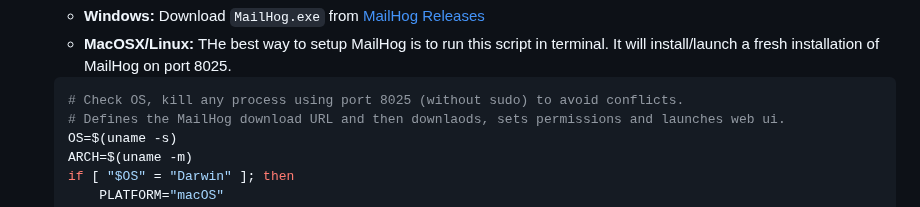
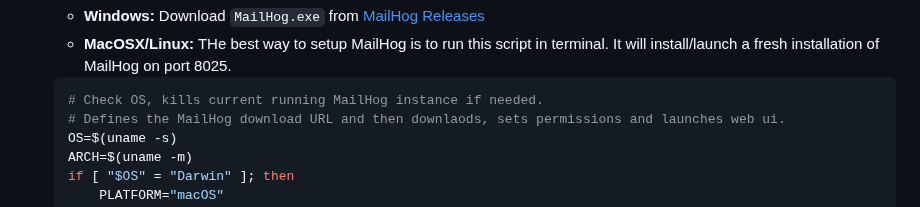
Before and after one commit to ipwill/nodejs-auth-starter, a Markdown page: README.md, the part around the change. Rendered like a GitHub page.

````diff
--- a/README.md
+++ b/README.md
@@ -70,7 +70,7 @@ Real-time SPA with user authentication that includes support for 2FA, CSRF, Helm
    - **MacOSX/Linux:** THe best way to setup MailHog is to run this script in terminal. It will install/launch a fresh installation of MailHog on port 8025.
 
    ```bash
-   # Check OS, kill any process using port 8025 (without sudo) to avoid conflicts.
+   # Check OS, kills current running MailHog instance if needed.
    # Defines the MailHog download URL and then downlaods, sets permissions and launches web ui.
    OS=$(uname -s)
    ARCH=$(uname -m)
````
